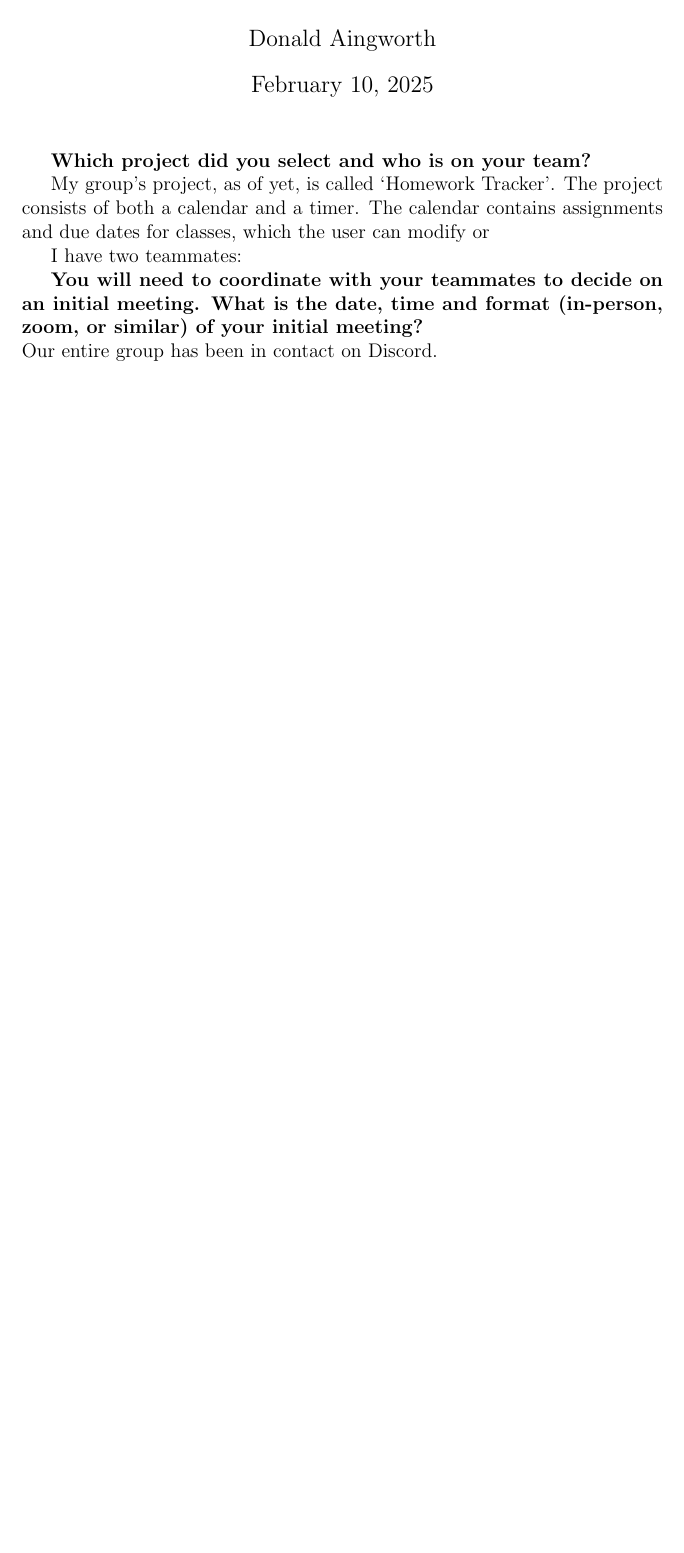
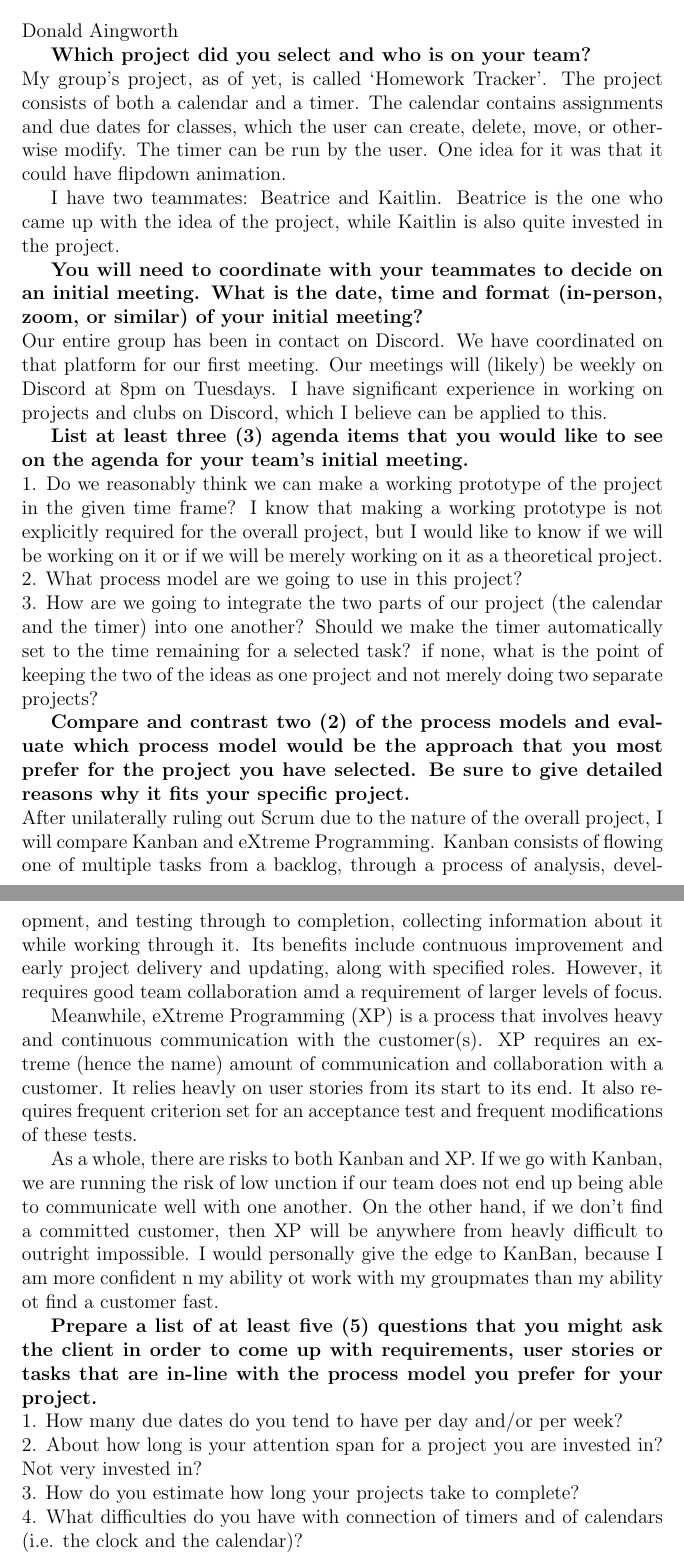
Before and after one commit to ddentona/CS-177, a LaTeX document (Individual Report 1/Individual Report 1.tex): part of the page before the commit and two parts of pages 1 and 2 of 2 after it, the two joined at a grey line, cut so that both start at the same text, the shorter picture padded with empty space. Compiled offline with pdfLaTeX.

Commit message:
Individual Report 1

```diff
--- a/Individual Report 1/Individual Report 1.tex
+++ b/Individual Report 1/Individual Report 1.tex
@@ -5,17 +5,42 @@
 \date{February 10, 2025}
 
 \begin{document}
-\maketitle
+% \maketitle
+\section*{Individual Report 1}
+Donald Aingworth
 
-\textbf{Which project did you select and who is on your team?}
-
+\textbf{Which project did you select and who is on your team?}\\
 My group's project, as of yet, is called `Homework Tracker'.
 The project consists of both a calendar and a timer.
-The calendar contains assignments and due dates for classes, which the user can modify or
+The calendar contains assignments and due dates for classes, which the user can create, delete, move, or otherwise modify.
+The timer can be run by the user. One idea for it was that it could have flipdown animation.
 
-I have two teammates:
+I have two teammates: Beatrice and Kaitlin. Beatrice is the one who came up with the idea of the project, while Kaitlin is also quite invested in the project.\par
 
 \textbf{You will need to coordinate with your teammates to decide on an initial meeting.  What is the date, time and format (in-person, zoom, or similar) of your initial meeting?}\\
-Our entire group has been in contact on Discord.
+Our entire group has been in contact on Discord. We have coordinated on that platform for our first meeting. Our meetings will (likely) be weekly on Discord at 8pm on Tuesdays. I have significant experience in working on projects and clubs on Discord, which I believe can be applied to this.
+
+
+\textbf{List at least three (3) agenda items that you would like to see on the agenda for your team's initial meeting.}\\
+1. Do we reasonably think we can make a working prototype of the project in the given time frame? I know that making a working prototype is not explicitly required for the overall project, but I would like to know if we will be working on it or if we will be merely working on it as a theoretical project.\\
+2. What process model are we going to use in this project?\\
+3. How are we going to integrate the two parts of our project (the calendar and the timer) into one another? Should we make the timer automatically set to the time remaining for a selected task? if none, what is the point of keeping the two of the ideas as one project and not merely doing two separate projects?
+
+
+\textbf{Compare and contrast two (2) of the process models and evaluate which process model would be the approach that you most prefer for the project you have selected.  Be sure to give detailed reasons why it fits your specific project.}\\
+After unilaterally ruling out Scrum due to the nature of the overall project, I will compare Kanban and eXtreme Programming.
+Kanban consists of flowing one of multiple tasks from a backlog, through a process of analysis, development, and testing through to completion, collecting information about it while working through it. Its benefits include contnuous improvement and early project delivery and updating, along with specified roles. However, it requires good team collaboration amd a requirement of larger levels of focus.
+
+Meanwhile, eXtreme Programming (XP) is a process that involves heavy and continuous communication with the customer(s). XP requires an extreme (hence the name) amount of communication and collaboration with a customer. It relies heavly on user stories from its start to its end. It also requires frequent criterion set for an acceptance test and frequent modifications of these tests.
+
+As a whole, there are risks to both Kanban and XP. If we go with Kanban, we are running the risk of low unction if our team does not end up being able to communicate well with one another. On the other hand, if we don't find a committed customer, then XP will be anywhere from heavly difficult to outright impossible. I would personally give the edge to KanBan, because I am more confident n my ability ot work with my groupmates than my ability ot find a customer fast.
+
+
+\textbf{Prepare a list of at least five (5) questions that you might ask the client in order to come up with requirements, user stories or tasks that are in-line with the process model you prefer for your project.}\\
+1. How many due dates do you tend to have per day and/or per week?\\
+2. About how long is your attention span for a project you are invested in? Not very invested in?\\
+3. How do you estimate how long your projects take to complete?\\
+4. What difficulties do you have with connection of timers and of calendars (i.e. the clock and the calendar)?\\
+5. About how many projects do you have to complete at once?
 
 \end{document}
```
Also changed, not shown: Individual Report 1/Individual Report 1.pdf, 5 other files.
